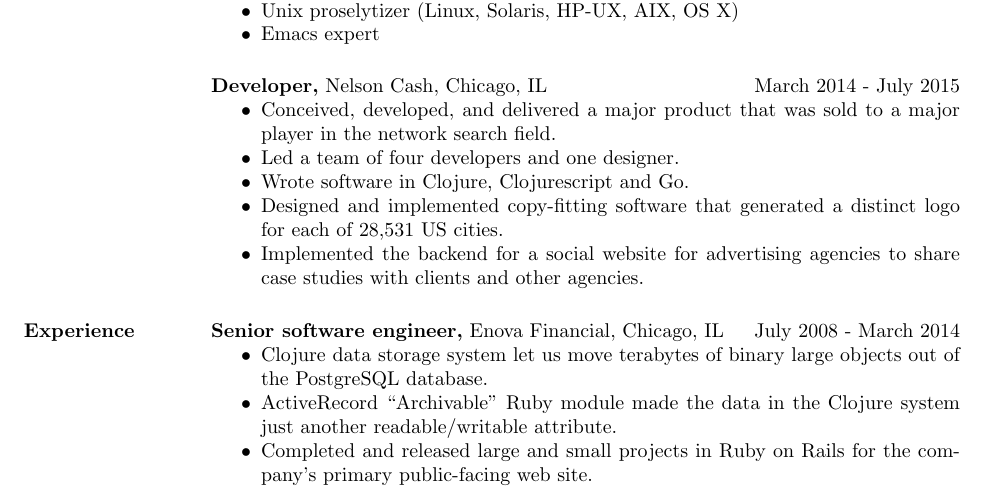
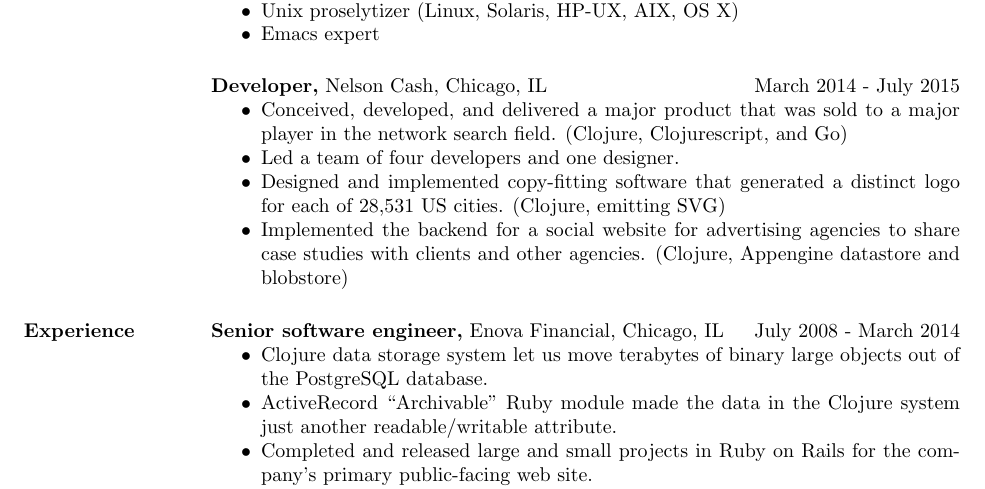
Before and after one commit to craig-ludington/Resume, a LaTeX CV (resume.2015.tex): part of the page, cut so that both start at the same text. Compiled offline with pdfLaTeX.

Commit message:
clean up NC

```diff
--- a/resume.2015.tex
+++ b/resume.2015.tex
@@ -28,11 +28,10 @@
 
  {\bf Developer,} Nelson Cash, Chicago, IL \hfill March 2014 - July 2015
 \begin{itemize} \itemsep -2pt % reduce space between items
-\item Conceived, developed, and delivered a major product that was sold to a major player in the network search field.
+\item Conceived, developed, and delivered a major product that was sold to a major player in the network search field. (Clojure, Clojurescript, and Go)
 \item Led a team of four developers and one designer.
-\item Wrote software in Clojure, Clojurescript and Go.
-\item Designed and implemented copy-fitting software that generated a distinct logo for each of 28,531 US cities.
-\item Implemented the backend for a social website for advertising agencies to share case studies with clients and other agencies.
+\item Designed and implemented copy-fitting software that generated a distinct logo for each of 28,531 US cities. (Clojure, emitting SVG)
+\item Implemented the backend for a social website for advertising agencies to share case studies with clients and other agencies.  (Clojure, Appengine datastore and blobstore)
 \end{itemize}
 
 \section{Experience}
```
